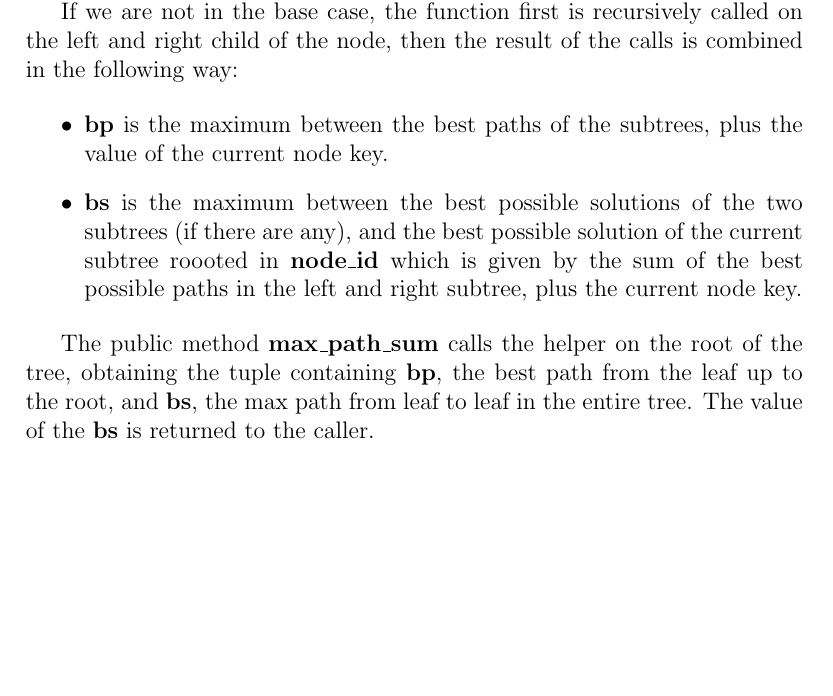
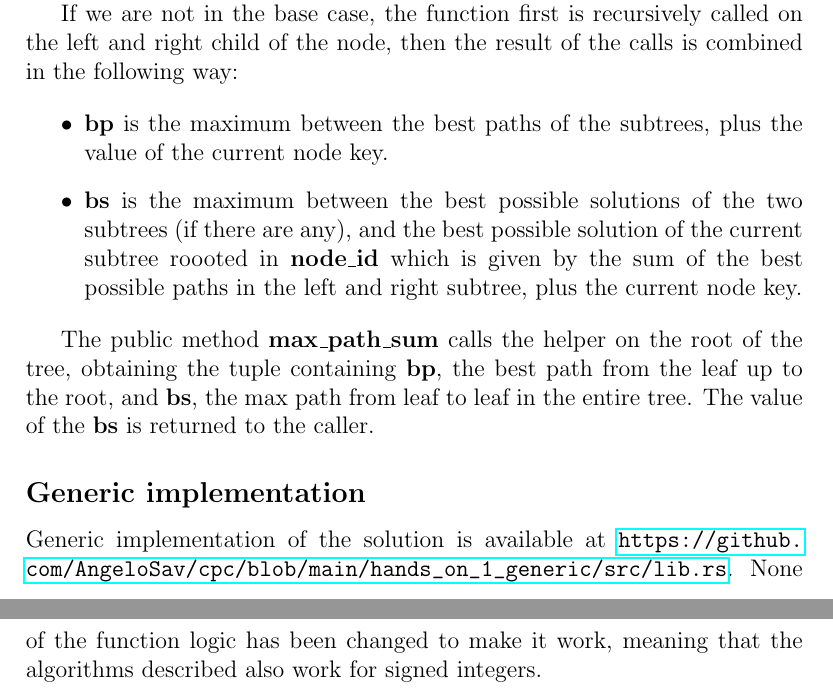
Before and after one commit to AngeloSav/cpc, a LaTeX document (reports/Handson_1_solution_ANGELO_SAVINO.tex): part of page 2 of 2 before the commit and two parts of pages 2 and 3 of 3 after it, the two joined at a grey line, cut so that both start at the same text, the shorter picture padded with empty space. Compiled offline with pdfLaTeX.

Commit message:
finish hands on 1

```diff
--- a/reports/Handson_1_solution_ANGELO_SAVINO.tex
+++ b/reports/Handson_1_solution_ANGELO_SAVINO.tex
@@ -1,5 +1,6 @@
 \documentclass[12pt,a4paper]{article}
 
+\usepackage{hyperref}
 \usepackage{listings}
 \usepackage{xcolor} % For colors
 
@@ -87,4 +88,8 @@ If we are not in the base case, the function first is recursively called on the
 
 The public method \textbf{max\_path\_sum} calls the helper on the root of the tree, obtaining the tuple containing \textbf{bp}, the best path from the leaf up to the root, and \textbf{bs}, the max path from leaf to leaf in the entire tree. The value of the \textbf{bs} is returned to the caller.
 
+\subsection*{Generic implementation}
+Generic implementation of the solution is available at \url{https://github.com/AngeloSav/cpc/blob/main/hands_on_1_generic/src/lib.rs}.
+None of the function logic has been changed to make it work, meaning that the algorithms described also work for signed integers.
+
 \end{document}
```
Also changed, not shown: reports/Handson_1_solution_ANGELO_SAVINO.pdf, 1 other file.
